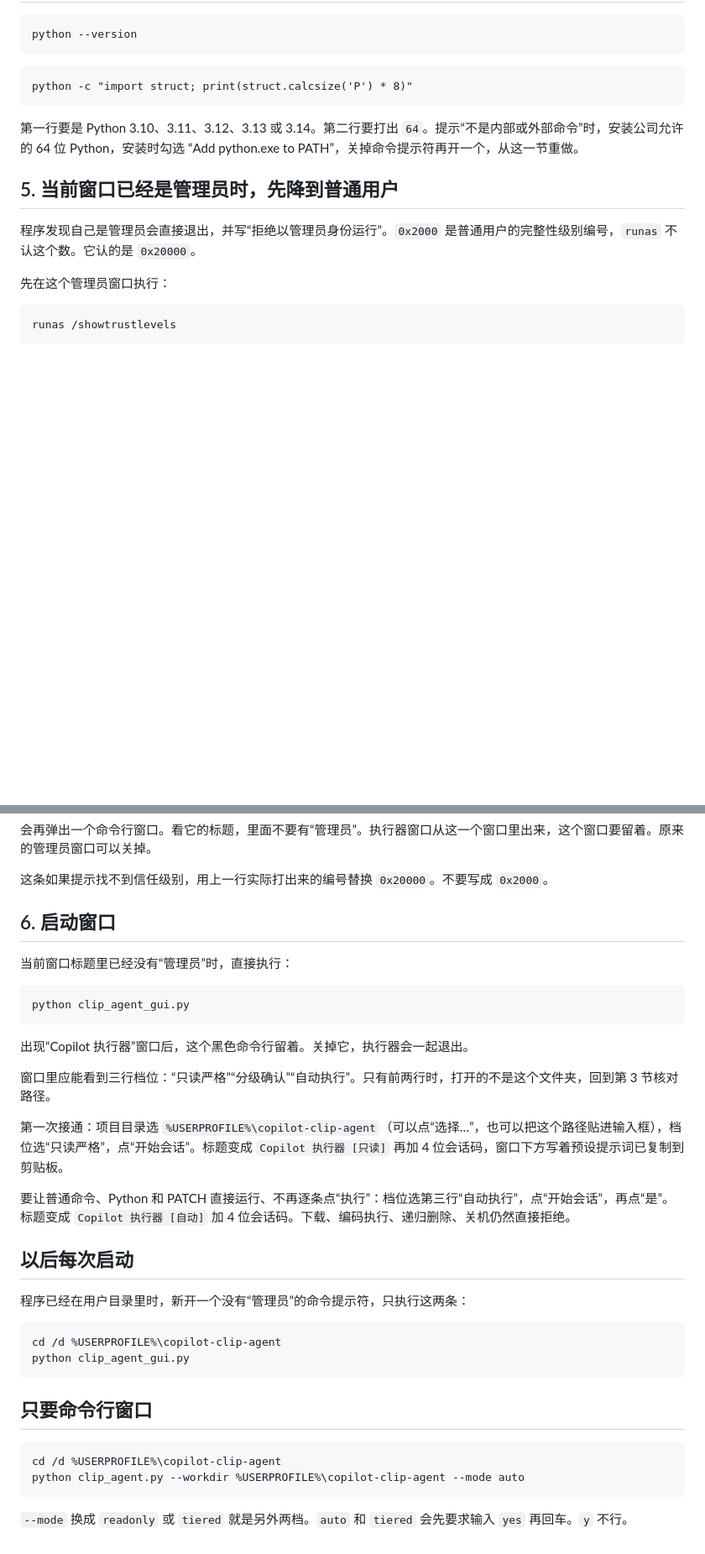
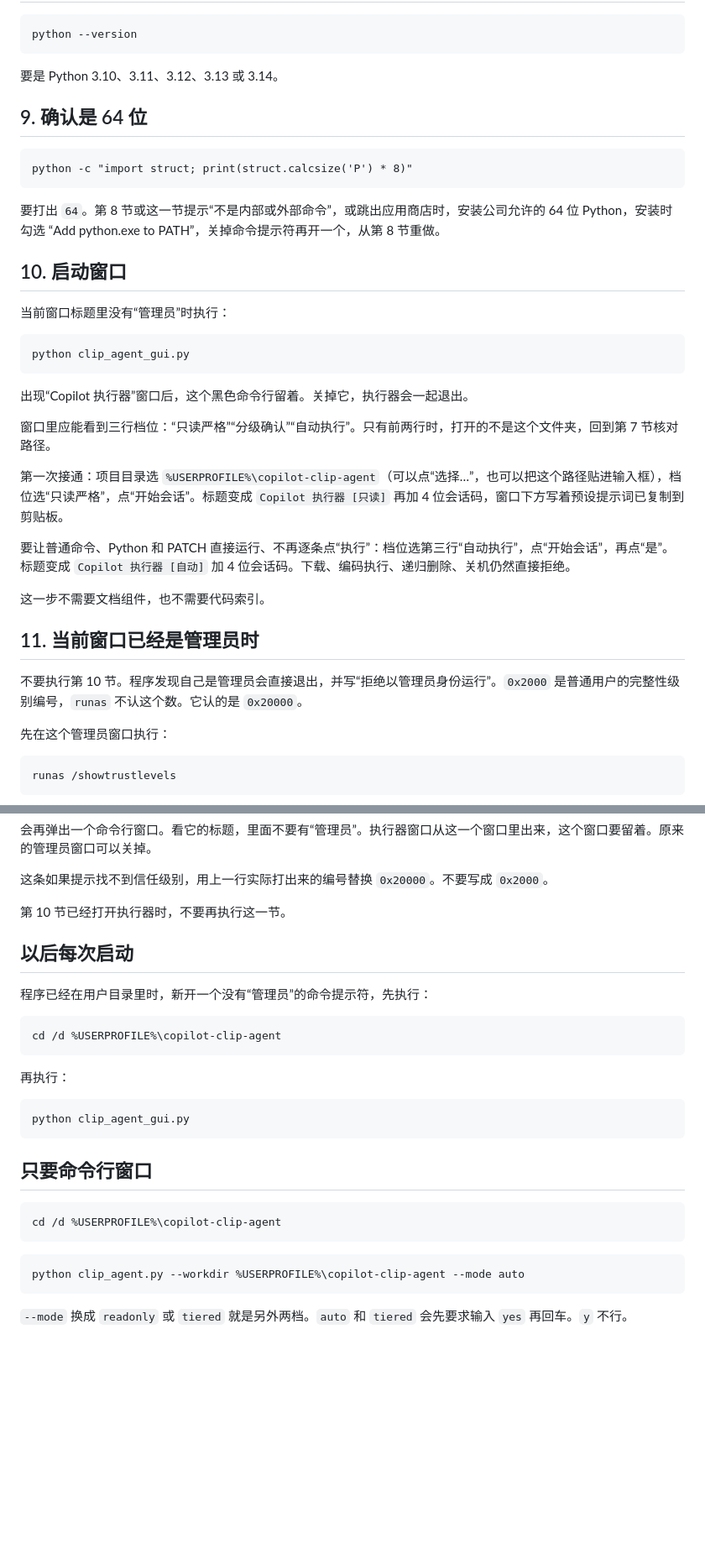
Before and after one commit to j61398257-lab/copilot-clip-agent, a Markdown page: 解压后启动命令.md, 2 parts joined by grey strips. Shown at 84% size. Drawn GitHub-style; blank space fills up the shorter version.

````diff
--- a/解压后启动命令.md
+++ b/解压后启动命令.md
@@ -38,15 +78,37 @@ dir clip_agent_gui.py clip_agent.py
 python --version
 ```
 
+要是 Python 3.10、3.11、3.12、3.13 或 3.14。
+
+## 9. 确认是 64 位
+
 ```text
 python -c "import struct; print(struct.calcsize('P') * 8)"
 ```
 
-第一行要是 Python 3.10、3.11、3.12、3.13 或 3.14。第二行要打出 `64`。提示“不是内部或外部命令”时，安装公司允许的 64 位 Python，安装时勾选 “Add python.exe to PATH”，关掉命令提示符再开一个，从这一节重做。
+要打出 `64`。第 8 节或这一节提示“不是内部或外部命令”，或跳出应用商店时，安装公司允许的 64 位 Python，安装时勾选 “Add python.exe to PATH”，关掉命令提示符再开一个，从第 8 节重做。
 
-## 5. 当前窗口已经是管理员时，先降到普通用户
+## 10. 启动窗口
 
-程序发现自己是管理员会直接退出，并写“拒绝以管理员身份运行”。`0x2000` 是普通用户的完整性级别编号，`runas` 不认这个数。它认的是 `0x20000`。
+当前窗口标题里没有“管理员”时执行：
+
+```text
+python clip_agent_gui.py
+```
+
+出现“Copilot 执行器”窗口后，这个黑色命令行留着。关掉它，执行器会一起退出。
+
+窗口里应能看到三行档位：“只读严格”“分级确认”“自动执行”。只有前两行时，打开的不是这个文件夹，回到第 7 节核对路径。
+
+第一次接通：项目目录选 `%USERPROFILE%\copilot-clip-agent`（可以点“选择…”，也可以把这个路径贴进输入框），档位选“只读严格”，点“开始会话”。标题变成 `Copilot 执行器 [只读]` 再加 4 位会话码，窗口下方写着预设提示词已复制到剪贴板。
+
+要让普通命令、Python 和 PATCH 直接运行、不再逐条点“执行”：档位选第三行“自动执行”，点“开始会话”，再点“是”。标题变成 `Copilot 执行器 [自动]` 加 4 位会话码。下载、编码执行、递归删除、关机仍然直接拒绝。
+
+这一步不需要文档组件，也不需要代码索引。
+
+## 11. 当前窗口已经是管理员时
+
+不要执行第 10 节。程序发现自己是管理员会直接退出，并写“拒绝以管理员身份运行”。`0x2000` 是普通用户的完整性级别编号，`runas` 不认这个数。它认的是 `0x20000`。
 
 先在这个管理员窗口执行：
 
@@ -64,28 +126,19 @@ runas /trustlevel:0x20000 "cmd /k cd /d %USERPROFILE%\copilot-clip-agent && pyth
 
 这条如果提示找不到信任级别，用上一行实际打出来的编号替换 `0x20000`。不要写成 `0x2000`。
 
-## 6. 启动窗口
-
-当前窗口标题里已经没有“管理员”时，直接执行：
-
-```text
-python clip_agent_gui.py
-```
-
-出现“Copilot 执行器”窗口后，这个黑色命令行留着。关掉它，执行器会一起退出。
-
-窗口里应能看到三行档位：“只读严格”“分级确认”“自动执行”。只有前两行时，打开的不是这个文件夹，回到第 3 节核对路径。
-
-第一次接通：项目目录选 `%USERPROFILE%\copilot-clip-agent`（可以点“选择…”，也可以把这个路径贴进输入框），档位选“只读严格”，点“开始会话”。标题变成 `Copilot 执行器 [只读]` 再加 4 位会话码，窗口下方写着预设提示词已复制到剪贴板。
-
-要让普通命令、Python 和 PATCH 直接运行、不再逐条点“执行”：档位选第三行“自动执行”，点“开始会话”，再点“是”。标题变成 `Copilot 执行器 [自动]` 加 4 位会话码。下载、编码执行、递归删除、关机仍然直接拒绝。
+第 10 节已经打开执行器时，不要再执行这一节。
 
 ## 以后每次启动
 
-程序已经在用户目录里时，新开一个没有“管理员”的命令提示符，只执行这两条：
+程序已经在用户目录里时，新开一个没有“管理员”的命令提示符，先执行：
 
 ```text
 cd /d %USERPROFILE%\copilot-clip-agent
+```
+
+再执行：
+
+```text
 python clip_agent_gui.py
 ```
 
@@ -93,6 +146,9 @@ python clip_agent_gui.py
 
 ```text
 cd /d %USERPROFILE%\copilot-clip-agent
+```
+
+```text
 python clip_agent.py --workdir %USERPROFILE%\copilot-clip-agent --mode auto
 ```
 
````
Also changed, not shown: other parts of 解压后启动命令.md (+50 -10 lines), 启动与运行.md (+5 -2 lines), 操作步骤.md (+8 -8 lines).
